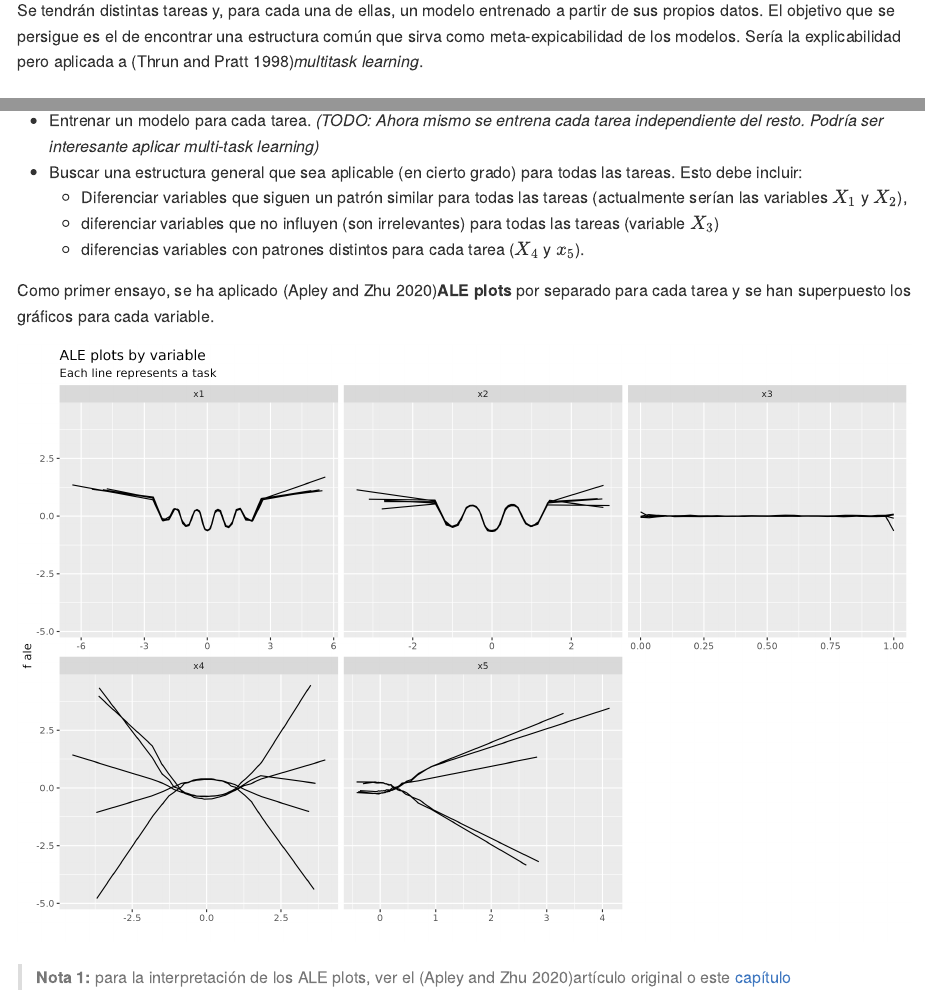
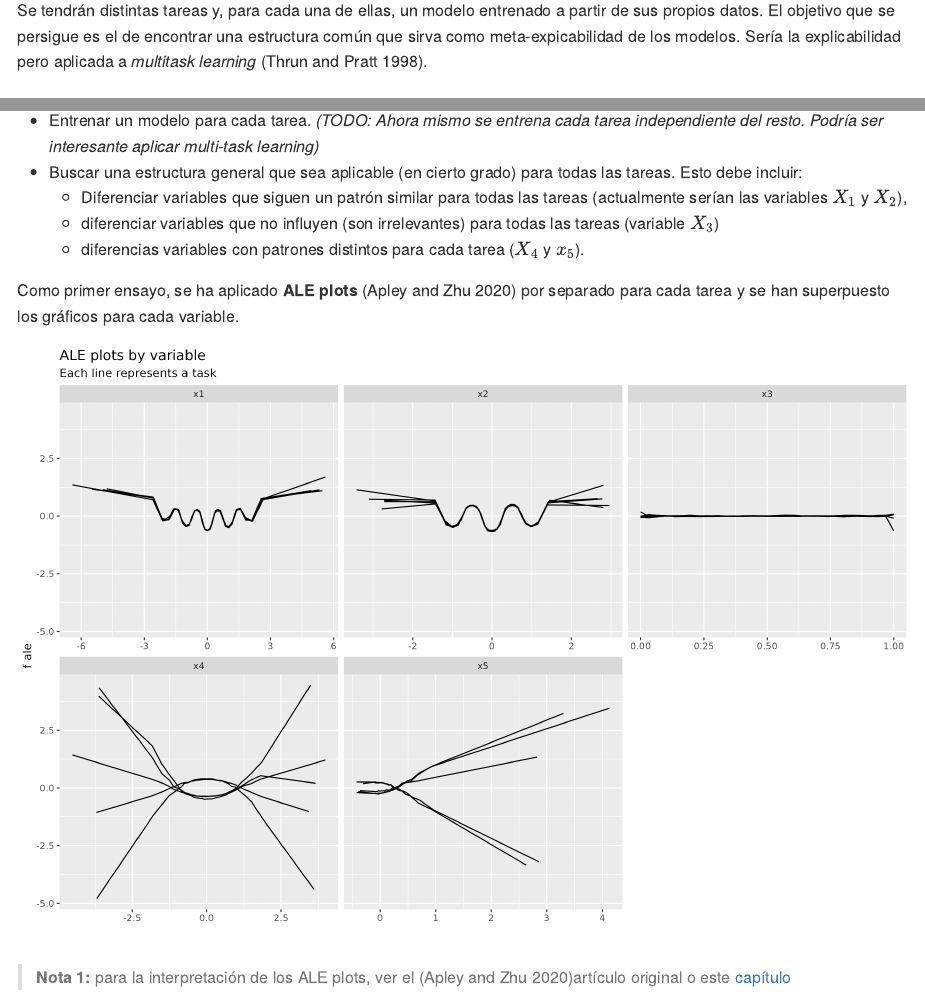
Before and after one commit to papabloblo/multi-task-similarity, an R Markdown document (README.Rmd): the page in a window 1100 px wide, from 220 px down, and a second part further down, joined at a grey line. The pictures show the output file README.md that the author committed with the source, drawn offline in the style of GitHub.

Commit message:
References update

```diff
--- a/README.Rmd
+++ b/README.Rmd
@@ -14,7 +14,7 @@ knitr::opts_chunk$set(echo = TRUE)
 
 > El objetivo es el de construir una meta-explicabilidad de distintos modelos.
 
-Se tendrán distintas tareas y, para cada una de ellas, un modelo entrenado a partir de sus propios datos. El objetivo que se persigue es el de encontrar una estructura común que sirva como meta-expicabilidad de los modelos. Sería la explicabilidad pero aplicada a [@learning1998]*multitask learning*.
+Se tendrán distintas tareas y, para cada una de ellas, un modelo entrenado a partir de sus propios datos. El objetivo que se persigue es el de encontrar una estructura común que sirva como meta-expicabilidad de los modelos. Sería la explicabilidad pero aplicada a *multitask learning* [@learning1998].
 
 ## SIMULACIÓN DE DATOS
 
@@ -59,7 +59,7 @@ Idea general:
     -   diferenciar variables que no influyen (son irrelevantes) para todas las tareas (variable $X_3$)
     -   diferencias variables con patrones distintos para cada tarea ($X_4$ y $x_5$).
 
-Como primer ensayo, se ha aplicado [@apley2020]**ALE plots** por separado para cada tarea y se han superpuesto los gráficos para cada variable.
+Como primer ensayo, se ha aplicado **ALE plots** [@apley2020] por separado para cada tarea y se han superpuesto los gráficos para cada variable.
 
 ![](plots/ale_by_var.png)
 
```
Also changed, not shown: README.md.
